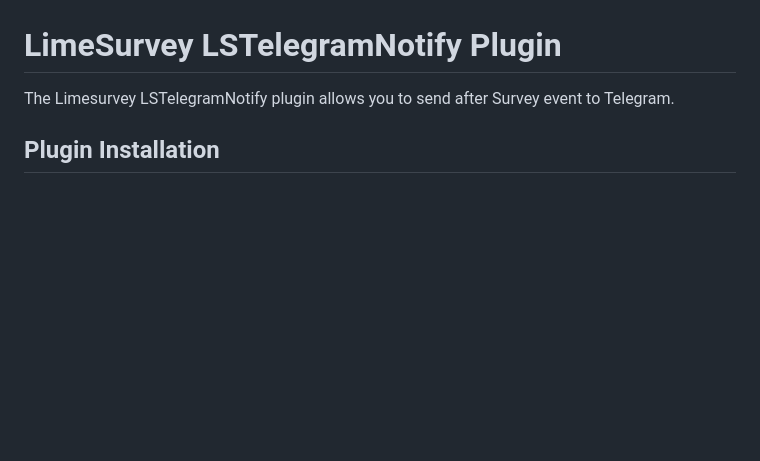
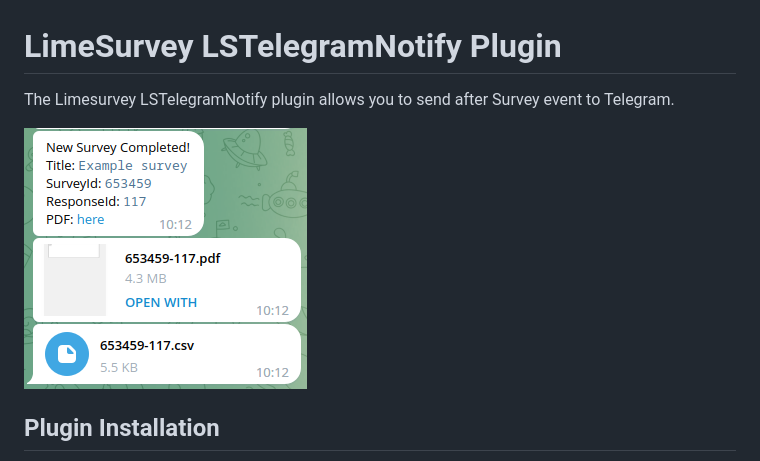
Before and after one commit to LibreCodeCoop/LSTelegramNotify, a Markdown page: README.md, the part around the change. Drawn GitHub-style; pictures changed too: img/telegram_example.png (added); blank space fills up the shorter version.

Commit message:
Add Telegram example

```diff
--- a/README.md
+++ b/README.md
@@ -1,6 +1,8 @@
 # LimeSurvey LSTelegramNotify Plugin
 
 The Limesurvey LSTelegramNotify plugin allows you to send after Survey event to Telegram.
+
+<img src="img/telegram_example.png" />
 
 ## Plugin Installation
 
```
